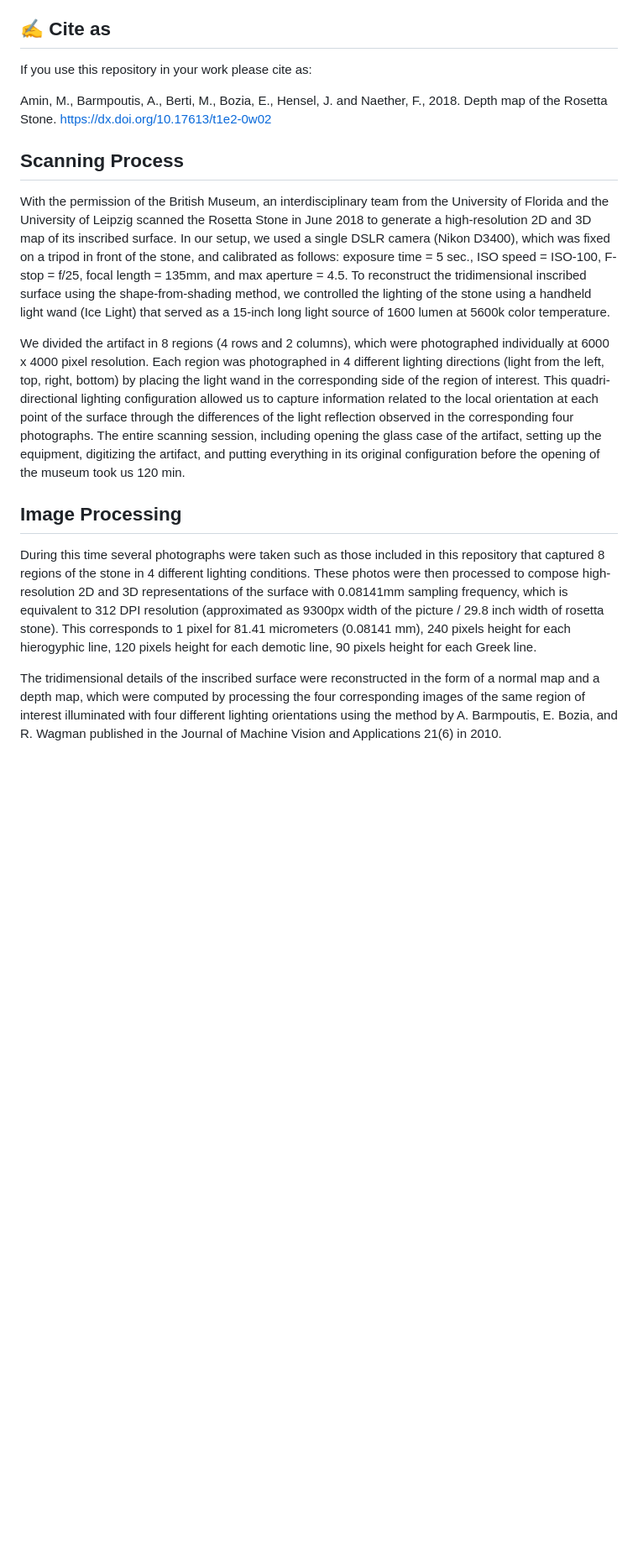
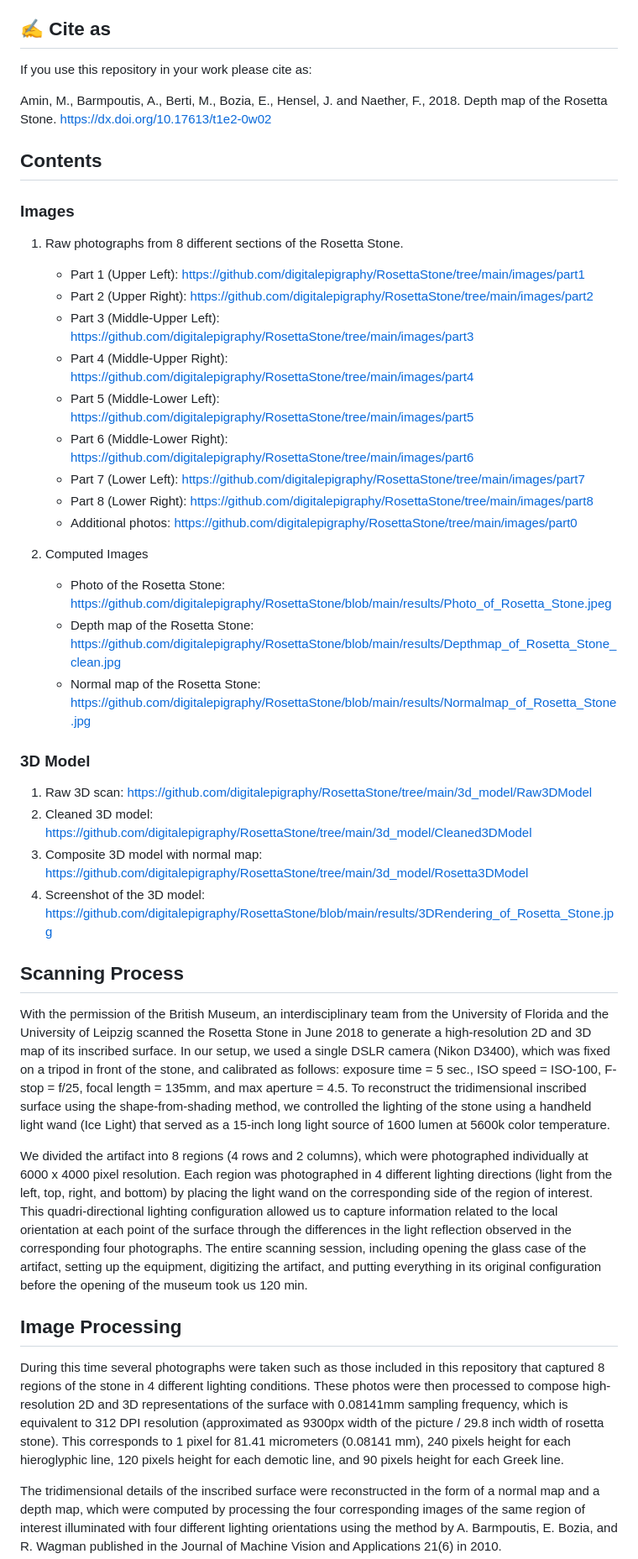
Before and after one commit to digitalepigraphy/RosettaStone, a Markdown page: README.md, the part around the change printed below. Shown: that part at 84% size. GitHub-like rendering; blank space fills up the shorter version.

```diff
--- a/README.md
+++ b/README.md
@@ -8,15 +8,44 @@ If you use this repository in your work please cite as:
 
 Amin, M., Barmpoutis, A., Berti, M., Bozia, E., Hensel, J. and Naether, F., 2018. Depth map of the Rosetta Stone. https://dx.doi.org/10.17613/t1e2-0w02
 
+## Contents
+
+### Images
+
+1. Raw photographs from 8 different sections of the Rosetta Stone.
+
+   - Part 1 (Upper Left): https://github.com/digitalepigraphy/RosettaStone/tree/main/images/part1
+   - Part 2 (Upper Right): https://github.com/digitalepigraphy/RosettaStone/tree/main/images/part2
+   - Part 3 (Middle-Upper Left): https://github.com/digitalepigraphy/RosettaStone/tree/main/images/part3
+   - Part 4 (Middle-Upper Right): https://github.com/digitalepigraphy/RosettaStone/tree/main/images/part4
+   - Part 5 (Middle-Lower Left): https://github.com/digitalepigraphy/RosettaStone/tree/main/images/part5
+   - Part 6 (Middle-Lower Right): https://github.com/digitalepigraphy/RosettaStone/tree/main/images/part6
+   - Part 7 (Lower Left): https://github.com/digitalepigraphy/RosettaStone/tree/main/images/part7
+   - Part 8 (Lower Right): https://github.com/digitalepigraphy/RosettaStone/tree/main/images/part8
+   - Additional photos: https://github.com/digitalepigraphy/RosettaStone/tree/main/images/part0
+
+2. Computed Images
+
+   - Photo of the Rosetta Stone: https://github.com/digitalepigraphy/RosettaStone/blob/main/results/Photo_of_Rosetta_Stone.jpeg
+   - Depth map of the Rosetta Stone: https://github.com/digitalepigraphy/RosettaStone/blob/main/results/Depthmap_of_Rosetta_Stone_clean.jpg
+   - Normal map of the Rosetta Stone: https://github.com/digitalepigraphy/RosettaStone/blob/main/results/Normalmap_of_Rosetta_Stone.jpg
+
+### 3D Model
+
+1. Raw 3D scan: https://github.com/digitalepigraphy/RosettaStone/tree/main/3d_model/Raw3DModel
+2. Cleaned 3D model: https://github.com/digitalepigraphy/RosettaStone/tree/main/3d_model/Cleaned3DModel
+3. Composite 3D model with normal map: https://github.com/digitalepigraphy/RosettaStone/tree/main/3d_model/Rosetta3DModel
+4. Screenshot of the 3D model: https://github.com/digitalepigraphy/RosettaStone/blob/main/results/3DRendering_of_Rosetta_Stone.jpg
+
 ## Scanning Process
 
 With the permission of the British Museum, an interdisciplinary team from the University of Florida and the University of Leipzig scanned the Rosetta Stone in June 2018 to generate a high-resolution 2D and 3D map of its inscribed surface. In our setup, we used a single DSLR camera (Nikon D3400), which was fixed on a tripod in front of the stone, and calibrated as follows: exposure time = 5 sec., ISO speed = ISO-100, F-stop = f/25, focal length = 135mm, and max aperture = 4.5. To reconstruct the tridimensional inscribed surface using the shape-from-shading method, we controlled the lighting of the stone using a handheld light wand (Ice Light) that served as a 15-inch long light source of 1600 lumen at 5600k color temperature.
 
-We divided the artifact in 8 regions (4 rows and 2 columns), which were photographed individually at 6000 x 4000 pixel resolution. Each region was photographed in 4 different lighting directions (light from the left, top, right, bottom) by placing the light wand in the corresponding side of the region of interest. This quadri-directional lighting configuration allowed us to capture information related to the local orientation at each point of the surface through the differences of the light reflection observed in the corresponding four photographs. The entire scanning session, including opening the glass case of the artifact, setting up the equipment, digitizing the artifact, and putting everything in its original configuration before the opening of the museum took us 120 min.
+We divided the artifact into 8 regions (4 rows and 2 columns), which were photographed individually at 6000 x 4000 pixel resolution. Each region was photographed in 4 different lighting directions (light from the left, top, right, and bottom) by placing the light wand on the corresponding side of the region of interest. This quadri-directional lighting configuration allowed us to capture information related to the local orientation at each point of the surface through the differences in the light reflection observed in the corresponding four photographs. The entire scanning session, including opening the glass case of the artifact, setting up the equipment, digitizing the artifact, and putting everything in its original configuration before the opening of the museum took us 120 min.
 
 ## Image Processing
 
-During this time several photographs were taken such as those included in this repository that captured 8 regions of the stone in 4 different lighting conditions. These photos were then processed to compose high-resolution 2D and 3D representations of the surface with 0.08141mm sampling frequency, which is equivalent to 312 DPI resolution (approximated as 9300px width of the picture / 29.8 inch width of rosetta stone). This corresponds to 1 pixel for 81.41 micrometers (0.08141 mm), 240 pixels height for each hierogyphic line, 120 pixels height for each demotic line, 90 pixels height for each Greek line.
+During this time several photographs were taken such as those included in this repository that captured 8 regions of the stone in 4 different lighting conditions. These photos were then processed to compose high-resolution 2D and 3D representations of the surface with 0.08141mm sampling frequency, which is equivalent to 312 DPI resolution (approximated as 9300px width of the picture / 29.8 inch width of rosetta stone). This corresponds to 1 pixel for 81.41 micrometers (0.08141 mm), 240 pixels height for each hieroglyphic line, 120 pixels height for each demotic line, and 90 pixels height for each Greek line.
 
 The tridimensional details of the inscribed surface were reconstructed in the form of a normal map and a depth map, which were computed by processing the four corresponding images of the same region of interest illuminated with four different lighting orientations using the method by A. Barmpoutis, E. Bozia, and R. Wagman published in the Journal of Machine Vision and Applications 21(6) in 2010.
 
```
Also changed, not shown: other parts of README.md (+3 -3 lines).
